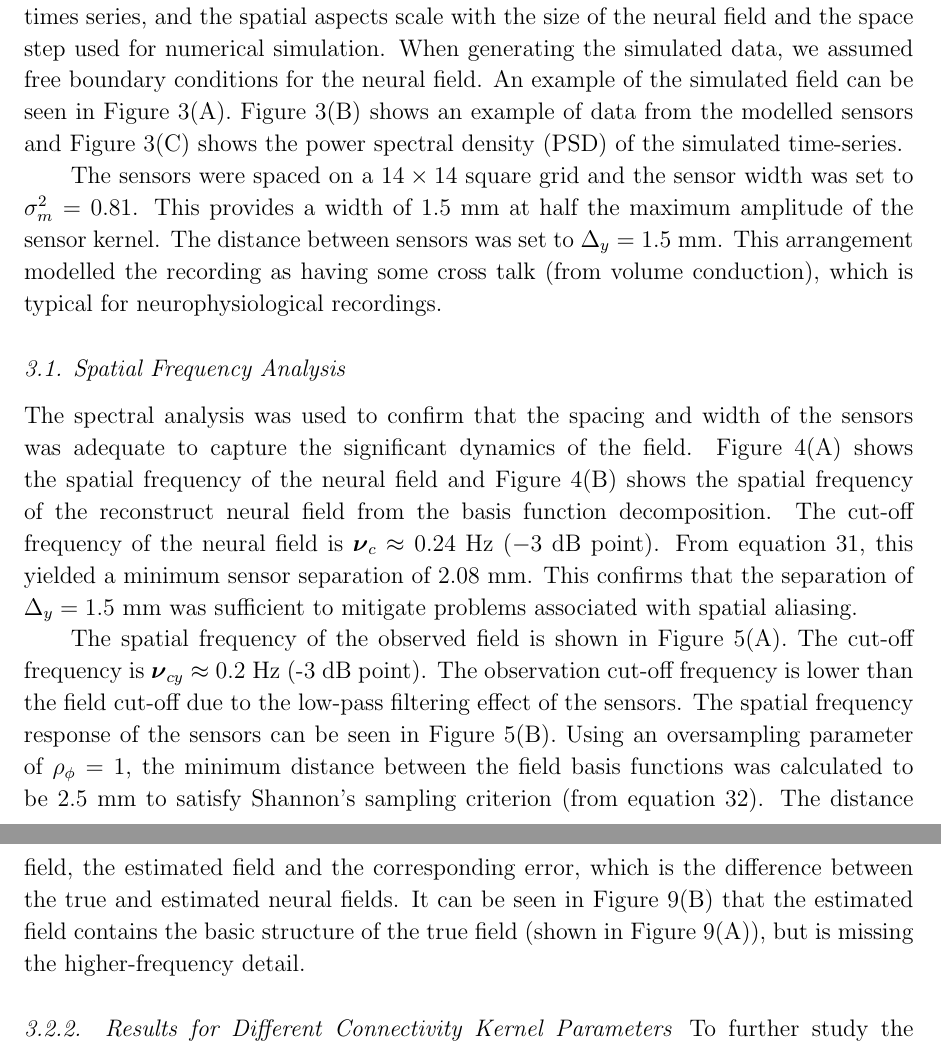
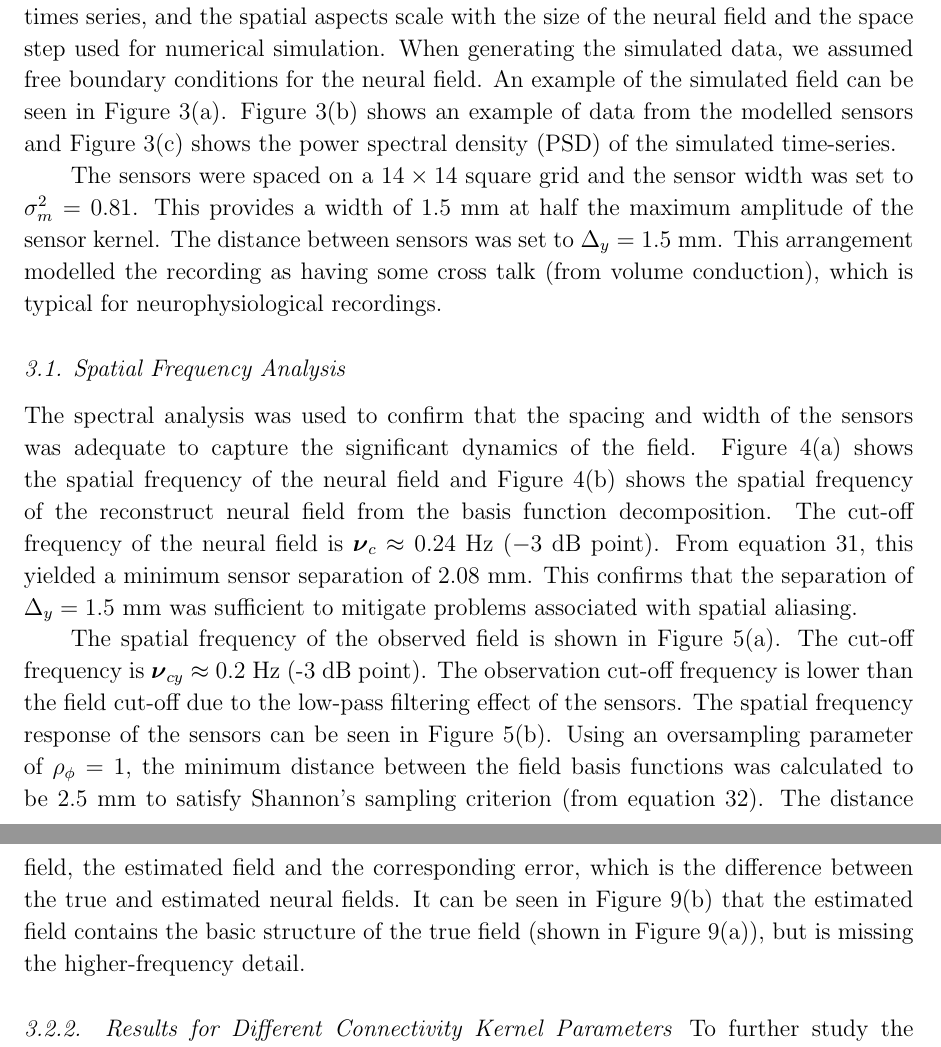
Before and after one commit to mikedewar/BrainIDE, a LaTeX paper (ltx/first_order_framework/LaTeX_Manuscript.tex): two parts of pages 12 and 14 of 29, joined at a grey line, cut so that both start at the same text. Compiled offline with pdfLaTeX.

Commit message:
correction to figure referencing

```diff
--- a/ltx/first_order_framework/LaTeX_Manuscript.tex
+++ b/ltx/first_order_framework/LaTeX_Manuscript.tex
@@ -388,12 +388,12 @@ Following this, the LS parameter estimates, $ \hat{\mathcal{W}}$, are
 \end{equation}
 
 % Results and Discussion can be combined.
-\section{Results}\label{ResultsSection} In this section, we provide a demonstration of the estimation procedure using the new methods that are described above. The full neural field model was used to generate the data for state and parameter estimation. All parameters for the model are given in Table~\ref{tab:Parameters}. Note, the parameters for the spatial and temporal aspects of the model can be considered arbitrary when demonstrating the estimation methodology. This is due to the fact that the temporal aspects scale with the sampling rate and the length of the times series, and the spatial aspects scale with the size of the neural field and the space step used for numerical simulation. When generating the simulated data, we assumed free boundary conditions for the neural field. An example of the simulated field can be seen in Figure~\ref{fig:Figure3}(A). Figure~\ref{fig:Figure3}(B) shows an example of data from the modelled sensors and Figure~\ref{fig:Figure3}(C) shows the power spectral density (PSD) of the simulated time-series. %The PSD shows the typical $1/f^2$ characteristics of intracranial EEG.
+\section{Results}\label{ResultsSection} In this section, we provide a demonstration of the estimation procedure using the new methods that are described above. The full neural field model was used to generate the data for state and parameter estimation. All parameters for the model are given in Table~\ref{tab:Parameters}. Note, the parameters for the spatial and temporal aspects of the model can be considered arbitrary when demonstrating the estimation methodology. This is due to the fact that the temporal aspects scale with the sampling rate and the length of the times series, and the spatial aspects scale with the size of the neural field and the space step used for numerical simulation. When generating the simulated data, we assumed free boundary conditions for the neural field. An example of the simulated field can be seen in Figure~\ref{fig:Figure3}(a). Figure~\ref{fig:Figure3}(b) shows an example of data from the modelled sensors and Figure~\ref{fig:Figure3}(c) shows the power spectral density (PSD) of the simulated time-series. %The PSD shows the typical $1/f^2$ characteristics of intracranial EEG.
 
 The sensors were spaced on a $14 \times 14$ square grid and the sensor width was set to $\sigma^2_m = 0.81$. This provides a width of 1.5~mm at half the maximum amplitude of the sensor kernel. The distance between sensors was set to $\Delta_y = 1.5$~mm. This arrangement modelled the recording as having some cross talk (from volume conduction), which is typical for neurophysiological recordings.
 
 \subsection{Spatial Frequency Analysis}
-The spectral analysis was used to confirm that the spacing and width of the sensors was adequate to capture the significant dynamics of the field. Figure~\ref{fig:Figure4}(A) shows the spatial frequency of the neural field and Figure~\ref{fig:Figure4}(B) shows the spatial frequency of the reconstruct neural field from the basis function decomposition. The cut-off frequency of the neural field is $\boldsymbol{\nu}_c \approx 0.24$~Hz ($-3$~dB point). From equation~\ref{eq:MinimumSensorDistance}, this yielded a minimum sensor separation of 2.08~mm. This confirms that the separation of $\Delta_{y} = 1.5$~mm was sufficient to mitigate problems associated with spatial aliasing.
+The spectral analysis was used to confirm that the spacing and width of the sensors was adequate to capture the significant dynamics of the field. Figure~\ref{fig:Figure4}(a) shows the spatial frequency of the neural field and Figure~\ref{fig:Figure4}(b) shows the spatial frequency of the reconstruct neural field from the basis function decomposition. The cut-off frequency of the neural field is $\boldsymbol{\nu}_c \approx 0.24$~Hz ($-3$~dB point). From equation~\ref{eq:MinimumSensorDistance}, this yielded a minimum sensor separation of 2.08~mm. This confirms that the separation of $\Delta_{y} = 1.5$~mm was sufficient to mitigate problems associated with spatial aliasing.
 
-The spatial frequency of the observed field is shown in Figure~\ref{fig:Figure5}(A). The cut-off frequency is $\boldsymbol{\nu}_{cy} \approx 0.2$~Hz (-3~dB point). The observation cut-off frequency is lower than the field cut-off due to the low-pass filtering effect of the sensors. The spatial frequency response of the sensors can be seen in Figure~\ref{fig:Figure5}(B). Using an oversampling parameter of $\rho_{\phi}=1$, the minimum distance between the field basis functions was calculated to be 2.5~mm to satisfy Shannon's sampling criterion (from equation~\ref{eq:BasisFunctionSeparation}). The distance between basis functions was set to $\Delta_{\phi}=2.5$~mm, which is sufficient to capture the significant dynamics according to these criteria.
+The spatial frequency of the observed field is shown in Figure~\ref{fig:Figure5}(a). The cut-off frequency is $\boldsymbol{\nu}_{cy} \approx 0.2$~Hz (-3~dB point). The observation cut-off frequency is lower than the field cut-off due to the low-pass filtering effect of the sensors. The spatial frequency response of the sensors can be seen in Figure~\ref{fig:Figure5}(b). Using an oversampling parameter of $\rho_{\phi}=1$, the minimum distance between the field basis functions was calculated to be 2.5~mm to satisfy Shannon's sampling criterion (from equation~\ref{eq:BasisFunctionSeparation}). The distance between basis functions was set to $\Delta_{\phi}=2.5$~mm, which is sufficient to capture the significant dynamics according to these criteria.
 
@@ -408,7 +408,7 @@ A Monte Carlo approach was employed where \dean{150} realisations of the data we
 
 Histograms of the parameter estimates obtained over the \dean{150} realisations are shown in Figure~\ref{fig:Figure7}. The actual parameter values, the mean estimates, corresponding standard deviations and biases are given in Table~\ref{tab:Parameters estimates}. The biases show the percentage differences between the actual values and the mean parameter estimates. The mean estimates are in good agreement with the actual values of the connectivity kernel parameters, however the time constant parameter, $\xi$, is outside the estimate distribution (with bias of 2.78\%).
 
-The accuracy of the state estimates was evaluated by comparing the field reconstruction to the true field using the mean (over iterations) of the root mean square error (MRMSE) over space. The MRMSE of the field estimates over time for \dean{150} realisations is shown in Figure~\ref{fig:Figure9}, with the $95~\%$ confidence interval. At each time point, the error is consistently around 0.5~mV, which is approximately 7.1~\% of the field voltage range ([-3.29,3.77]~mV). The error in the reconstructed field is mostly due to the loss of high spatial frequency information from the basis function decomposition as illustrated in Figure~\ref{fig:Figure10}. The figure shows a snapshot at a single time instant of the true neural field, the estimated field and the corresponding error, which is the difference between the true and estimated neural fields. It can be seen in Figure~\ref{fig:Figure10}(B) that the estimated field contains the basic structure of the true field (shown in Figure~\ref{fig:Figure10}(A)), but is missing the higher-frequency detail.
+The accuracy of the state estimates was evaluated by comparing the field reconstruction to the true field using the mean (over iterations) of the root mean square error (MRMSE) over space. The MRMSE of the field estimates over time for \dean{150} realisations is shown in Figure~\ref{fig:Figure9}, with the $95~\%$ confidence interval. At each time point, the error is consistently around 0.5~mV, which is approximately 7.1~\% of the field voltage range ([-3.29,3.77]~mV). The error in the reconstructed field is mostly due to the loss of high spatial frequency information from the basis function decomposition as illustrated in Figure~\ref{fig:Figure10}. The figure shows a snapshot at a single time instant of the true neural field, the estimated field and the corresponding error, which is the difference between the true and estimated neural fields. It can be seen in Figure~\ref{fig:Figure10}(b) that the estimated field contains the basic structure of the true field (shown in Figure~\ref{fig:Figure10}(a)), but is missing the higher-frequency detail.
 
 \subsubsection{Results for Different Connectivity Kernel Parameters}
 
```
Also changed, not shown: ltx/first_order_framework/LaTeX_Manuscript.tex (2 more changed lines).
